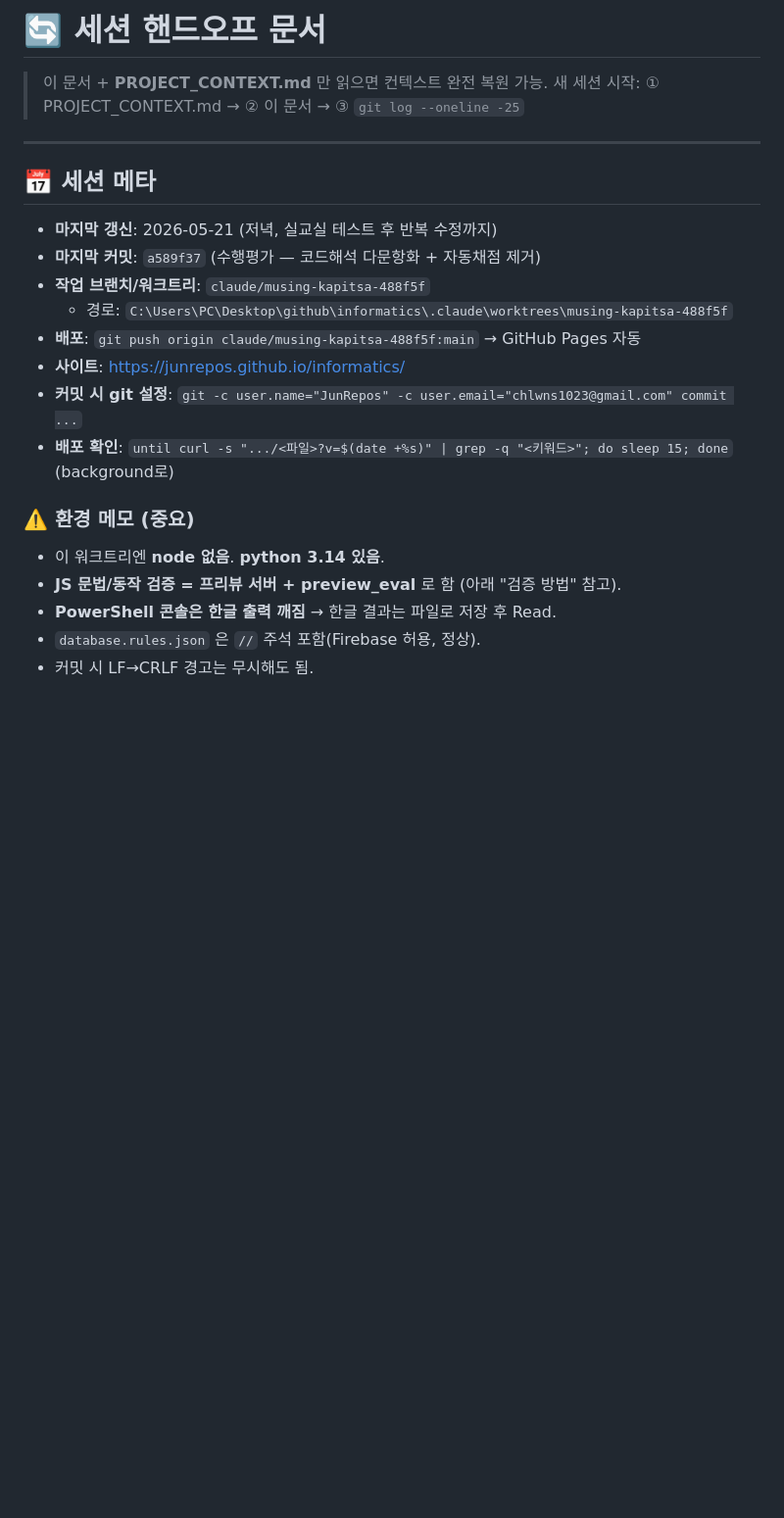
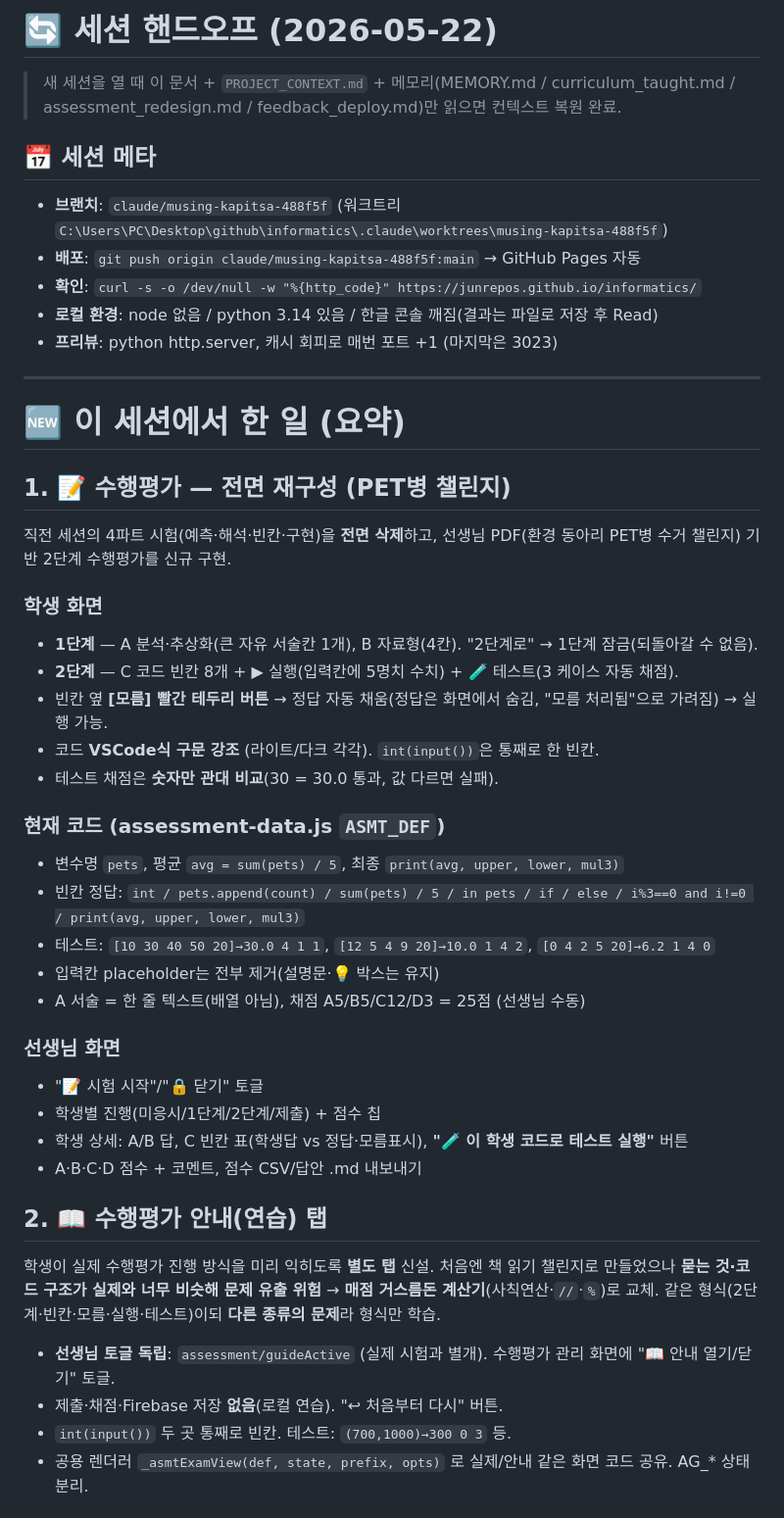
Before and after one commit to JunRepos/informatics, a Markdown page: SESSION_HANDOFF.md, the part around one of its changes. Shown at 98% size. Rendered like a GitHub page; blank space fills up the shorter version.

```diff
--- a/SESSION_HANDOFF.md
+++ b/SESSION_HANDOFF.md
@@ -1,23 +1,49 @@
-# 🔄 세션 핸드오프 문서
+# 🔄 세션 핸드오프 (2026-05-22)
 
-> 이 문서 + **PROJECT_CONTEXT.md** 만 읽으면 컨텍스트 완전 복원 가능.
-> 새 세션 시작: ① PROJECT_CONTEXT.md → ② 이 문서 → ③ `git log --oneline -25`
+> 새 세션을 열 때 이 문서 + `PROJECT_CONTEXT.md` + 메모리(MEMORY.md / curriculum_taught.md / assessment_redesign.md / feedback_deploy.md)만 읽으면 컨텍스트 복원 완료.
+
+## 📅 세션 메타
+
+- **브랜치**: `claude/musing-kapitsa-488f5f` (워크트리 `C:\Users\PC\Desktop\github\informatics\.claude\worktrees\musing-kapitsa-488f5f`)
+- **배포**: `git push origin claude/musing-kapitsa-488f5f:main` → GitHub Pages 자동
+- **확인**: `curl -s -o /dev/null -w "%{http_code}" https://junrepos.github.io/informatics/`
+- **로컬 환경**: node 없음 / python 3.14 있음 / 한글 콘솔 깨짐(결과는 파일로 저장 후 Read)
+- **프리뷰**: python http.server, 캐시 회피로 매번 포트 +1 (마지막은 3023)
 
 ---
 
-## 📅 세션 메타
-- **마지막 갱신**: 2026-05-21 (저녁, 실교실 테스트 후 반복 수정까지)
-- **마지막 커밋**: `a589f37` (수행평가 — 코드해석 다문항화 + 자동채점 제거)
-- **작업 브랜치/워크트리**: `claude/musing-kapitsa-488f5f`
-  - 경로: `C:\Users\PC\Desktop\github\informatics\.claude\worktrees\musing-kapitsa-488f5f`
-- **배포**: `git push origin claude/musing-kapitsa-488f5f:main` → GitHub Pages 자동
-- **사이트**: https://junrepos.github.io/informatics/
-- **커밋 시 git 설정**: `git -c user.name="JunRepos" -c user.email="chlwns1023@gmail.com" commit ...`
-- **배포 확인**: `until curl -s ".../<파일>?v=$(date +%s)" | grep -q "<키워드>"; do sleep 15; done` (background로)
+# 🆕 이 세션에서 한 일 (요약)
 
-### ⚠️ 환경 메모 (중요)
-- 이 워크트리엔 **node 없음**. **python 3.14 있음**.
-- **JS 문법/동작 검증 = 프리뷰 서버 + preview_eval** 로 함 (아래 "검증 방법" 참고).
-- **PowerShell 콘솔은 한글 출력 깨짐** → 한글 결과는 파일로 저장 후 Read.
-- `database.rules.json` 은 `//` 주석 포함(Firebase 허용, 정상).
-- 커밋 시 LF→CRLF 경고는 무시해도 됨.
+## 1. 📝 수행평가 — 전면 재구성 (PET병 챌린지)
+
+직전 세션의 4파트 시험(예측·해석·빈칸·구현)을 **전면 삭제**하고, 선생님 PDF(환경 동아리 PET병 수거 챌린지) 기반 2단계 수행평가를 신규 구현.
+
+### 학생 화면
+- **1단계** — A 분석·추상화(큰 자유 서술칸 1개), B 자료형(4칸). "2단계로" → 1단계 잠금(되돌아갈 수 없음).
+- **2단계** — C 코드 빈칸 8개 + ▶ 실행(입력칸에 5명치 수치) + 🧪 테스트(3 케이스 자동 채점).
+- 빈칸 옆 **[모름] 빨간 테두리 버튼** → 정답 자동 채움(정답은 화면에서 숨김, "모름 처리됨"으로 가려짐) → 실행 가능.
+- 코드 **VSCode식 구문 강조** (라이트/다크 각각). `int(input())`은 통째로 한 빈칸.
+- 테스트 채점은 **숫자만 관대 비교**(30 = 30.0 통과, 값 다르면 실패).
+
+### 현재 코드 (assessment-data.js `ASMT_DEF`)
+- 변수명 `pets`, 평균 `avg = sum(pets) / 5`, 최종 `print(avg, upper, lower, mul3)`
+- 빈칸 정답: `int / pets.append(count) / sum(pets) / 5 / in pets / if / else / i%3==0 and i!=0 / print(avg, upper, lower, mul3)`
+- 테스트: `[10 30 40 50 20]→30.0 4 1 1`, `[12 5 4 9 20]→10.0 1 4 2`, `[0 4 2 5 20]→6.2 1 4 0`
+- 입력칸 placeholder는 전부 제거(설명문·💡 박스는 유지)
+- A 서술 = 한 줄 텍스트(배열 아님), 채점 A5/B5/C12/D3 = 25점 (선생님 수동)
+
+### 선생님 화면
+- "📝 시험 시작"/"🔒 닫기" 토글
+- 학생별 진행(미응시/1단계/2단계/제출) + 점수 칩
+- 학생 상세: A/B 답, C 빈칸 표(학생답 vs 정답·모름표시), **"🧪 이 학생 코드로 테스트 실행"** 버튼
+- A·B·C·D 점수 + 코멘트, 점수 CSV/답안 .md 내보내기
+
+## 2. 📖 수행평가 안내(연습) 탭
+
+학생이 실제 수행평가 진행 방식을 미리 익히도록 **별도 탭** 신설. 처음엔 책 읽기 챌린지로 만들었으나 **묻는 것·코드 구조가 실제와 너무 비슷해 문제 유출 위험** → **매점 거스름돈 계산기**(사칙연산·`//`·`%`)로 교체. 같은 형식(2단계·빈칸·모름·실행·테스트)이되 **다른 종류의 문제**라 형식만 학습.
+
+- **선생님 토글 독립**: `assessment/guideActive` (실제 시험과 별개). 수행평가 관리 화면에 "📖 안내 열기/닫기" 토글.
+- 제출·채점·Firebase 저장 **없음**(로컬 연습). "↩ 처음부터 다시" 버튼.
+- `int(input())` 두 곳 통째로 빈칸. 테스트: `(700,1000)→300 0 3` 등.
+- 공용 렌더러 `_asmtExamView(def, state, prefix, opts)` 로 실제/안내 같은 화면 코드 공유. AG_* 상태 분리.
+
```
Also changed, not shown: other parts of SESSION_HANDOFF.md (+72 -127 lines).
